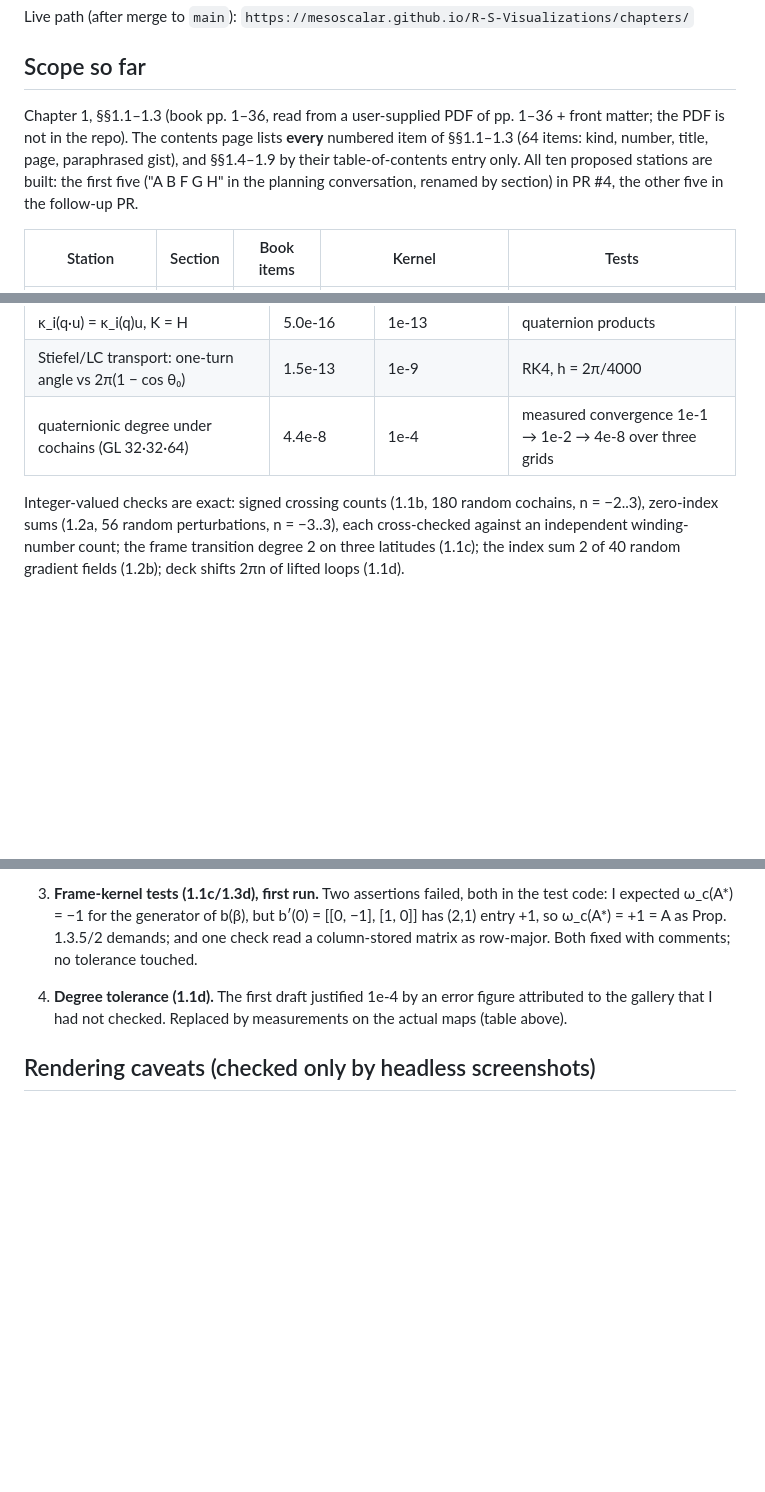
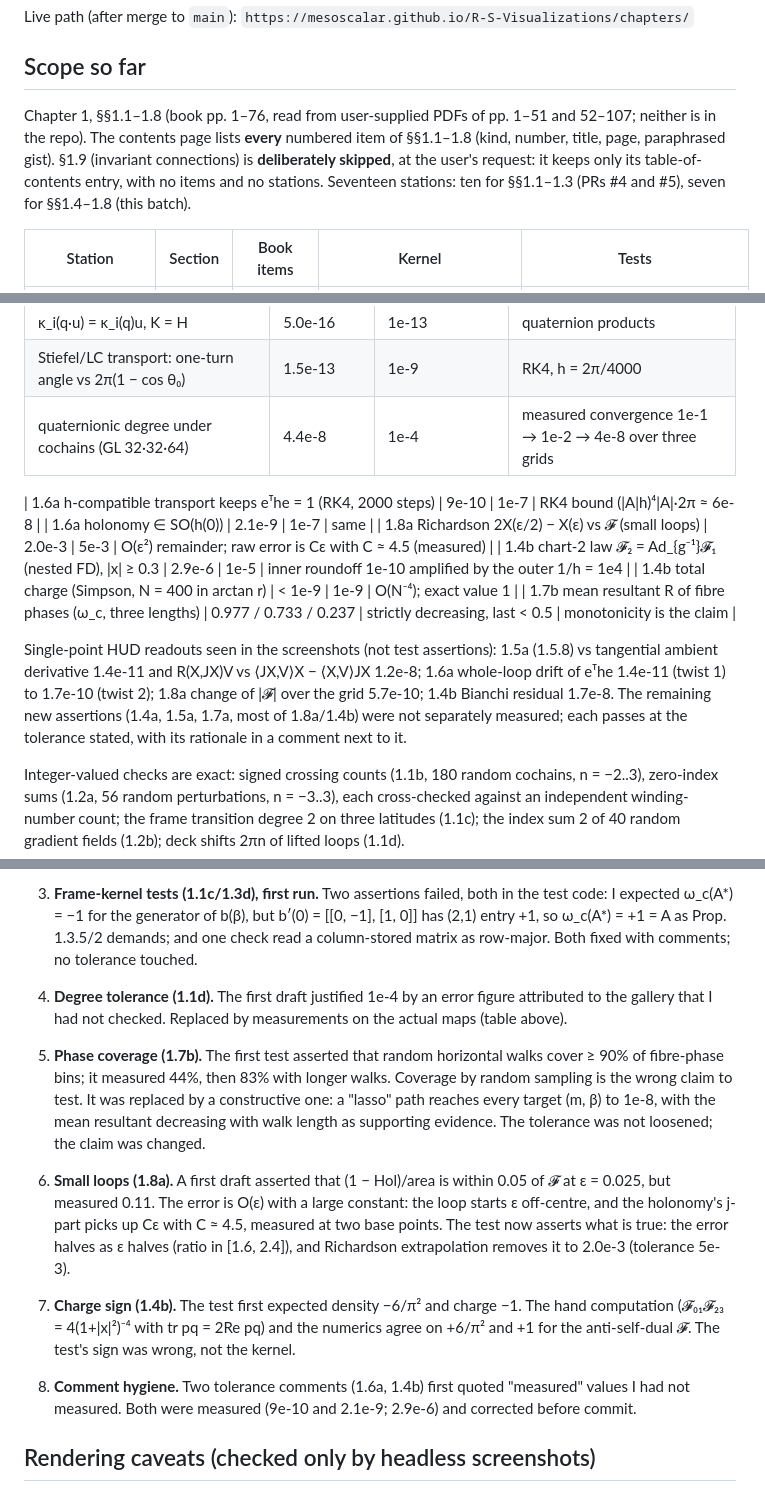
Before and after one commit to mesoscalar/R-S-Visualizations, a Markdown page: chapters/PROGRESS.md, 3 parts joined by grey strips. Rendered like a GitHub page; blank space fills up the shorter version.

Commit message:
PROGRESS: §§1.4–1.8 stations, measured errors, investigations
Co-Authored-By: Claude Opus 5.5 <noreply@anthropic.com>
Claude-Session: https://claude.ai/code/session_0176sBZhc2Vr6iFCwmY3vPQh

```diff
--- a/chapters/PROGRESS.md
+++ b/chapters/PROGRESS.md
@@ -4,13 +4,13 @@ Live path (after merge to `main`): `https://mesoscalar.github.io/R-S-Visualizati
 
 ## Scope so far
 
-Chapter 1, §§1.1–1.3 (book pp. 1–36, read from a user-supplied PDF of
-pp. 1–36 + front matter; the PDF is not in the repo). The contents page lists
-**every** numbered item of §§1.1–1.3 (64 items: kind, number, title, page,
-paraphrased gist), and §§1.4–1.9 by their table-of-contents entry only.
-All ten proposed stations are built: the first five ("A B F G H" in the
-planning conversation, renamed by section) in PR #4, the other five in the
-follow-up PR.
+Chapter 1, §§1.1–1.8 (book pp. 1–76, read from user-supplied PDFs of
+pp. 1–51 and 52–107; neither is in the repo). The contents page lists
+**every** numbered item of §§1.1–1.8 (kind, number, title, page, paraphrased
+gist). §1.9 (invariant connections) is **deliberately skipped**, at the
+user's request: it keeps only its table-of-contents entry, with no items and
+no stations. Seventeen stations: ten for §§1.1–1.3 (PRs #4 and #5), seven
+for §§1.4–1.8 (this batch).
 
 | Station | Section | Book items | Kernel | Tests |
 |---|---|---|---|---|
@@ -100,6 +108,21 @@ identities, 200 for the rest; `mulberry32(42)`), measured on this branch:
 | Stiefel/LC transport: one-turn angle vs 2π(1 − cos θ₀) | 1.5e-13 | 1e-9 | RK4, h = 2π/4000 |
 | quaternionic degree under cochains (GL 32·32·64) | 4.4e-8 | 1e-4 | measured convergence 1e-1 → 1e-2 → 4e-8 over three grids |
 
+| 1.6a h-compatible transport keeps eᵀhe = 1 (RK4, 2000 steps) | 9e-10 | 1e-7 | RK4 bound (\|A\|h)⁴\|A\|·2π ≈ 6e-8 |
+| 1.6a holonomy ∈ SO(h(0)) | 2.1e-9 | 1e-7 | same |
+| 1.8a Richardson 2X(ε/2) − X(ε) vs 𝓕 (small loops) | 2.0e-3 | 5e-3 | O(ε²) remainder; raw error is Cε with C ≈ 4.5 (measured) |
+| 1.4b chart-2 law 𝓕₂ = Ad_{g⁻¹}𝓕₁ (nested FD), \|x\| ≥ 0.3 | 2.9e-6 | 1e-5 | inner roundoff 1e-10 amplified by the outer 1/h = 1e4 |
+| 1.4b total charge (Simpson, N = 400 in arctan r) | < 1e-9 | 1e-9 | O(N⁻⁴); exact value 1 |
+| 1.7b mean resultant R of fibre phases (ω_c, three lengths) | 0.977 / 0.733 / 0.237 | strictly decreasing, last < 0.5 | monotonicity is the claim |
+
+Single-point HUD readouts seen in the screenshots (not test assertions):
+1.5a (1.5.8) vs tangential ambient derivative 1.4e-11 and R(X,JX)V vs
+⟨JX,V⟩X − ⟨X,V⟩JX 1.2e-8; 1.6a whole-loop drift of eᵀhe 1.4e-11 (twist 1)
+to 1.7e-10 (twist 2); 1.8a change of |𝓕| over the grid 5.7e-10; 1.4b Bianchi
+residual 1.7e-8. The remaining new assertions (1.4a, 1.5a, 1.7a, most of
+1.8a/1.4b) were not separately measured; each passes at the tolerance stated,
+with its rationale in a comment next to it.
+
 Integer-valued checks are exact: signed crossing counts (1.1b, 180 random
 cochains, n = −2..3), zero-index sums (1.2a, 56 random perturbations,
 n = −3..3), each cross-checked against an independent winding-number count;
@@ -129,6 +152,26 @@ the frame transition degree 2 on three latitudes (1.1c); the index sum 2 of
    figure attributed to the gallery that I had not checked. Replaced by
    measurements on the actual maps (table above).
 
+5. **Phase coverage (1.7b).** The first test asserted that random horizontal
+   walks cover ≥ 90% of fibre-phase bins; it measured 44%, then 83% with
+   longer walks. Coverage by random sampling is the wrong claim to test. It
+   was replaced by a constructive one: a "lasso" path reaches every target
+   (m, β) to 1e-8, with the mean resultant decreasing with walk length as
+   supporting evidence. The tolerance was not loosened; the claim was changed.
+6. **Small loops (1.8a).** A first draft asserted that (1 − Hol)/area is
+   within 0.05 of 𝓕 at ε = 0.025, but measured 0.11. The error is O(ε) with a
+   large constant: the loop starts ε off-centre, and the holonomy's j-part
+   picks up Cε with C ≈ 4.5, measured at two base points. The test now
+   asserts what is true: the error halves as ε halves (ratio in [1.6, 2.4]),
+   and Richardson extrapolation removes it to 2.0e-3 (tolerance 5e-3).
+7. **Charge sign (1.4b).** The test first expected density −6/π² and charge
+   −1. The hand computation (𝓕₀₁𝓕₂₃ = 4(1+|x|²)⁻⁴ with tr pq = 2Re pq) and
+   the numerics agree on +6/π² and +1 for the anti-self-dual 𝓕. The test's
+   sign was wrong, not the kernel.
+8. **Comment hygiene.** Two tolerance comments (1.6a, 1.4b) first quoted
+   "measured" values I had not measured. Both were measured (9e-10 and
+   2.1e-9; 2.9e-6) and corrected before commit.
+
 ## Rendering caveats (checked only by headless screenshots)
 
 Every station was rendered once in headless Chromium (SwiftShader WebGL) with
```
Also changed, not shown: other parts of chapters/PROGRESS.md (+28 -2 lines), PROGRESS.md (+8 -0 lines).
